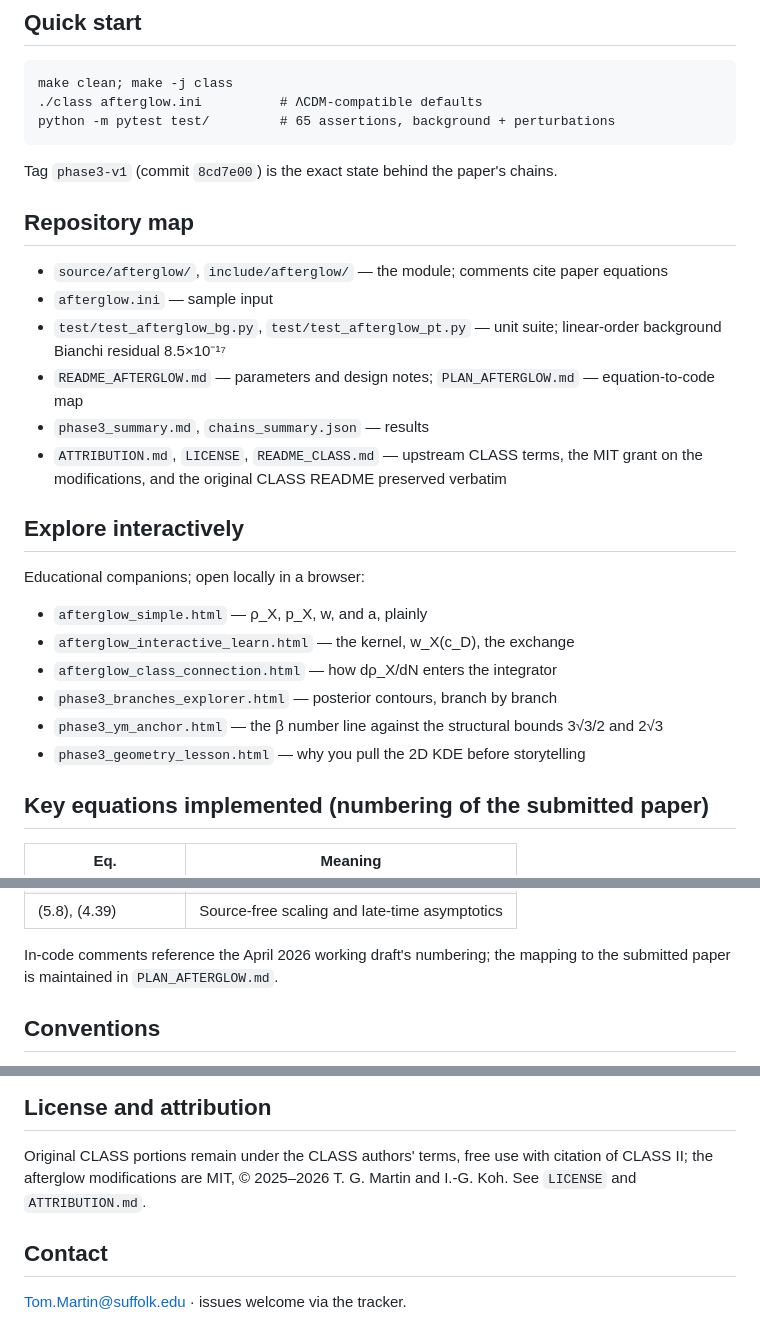
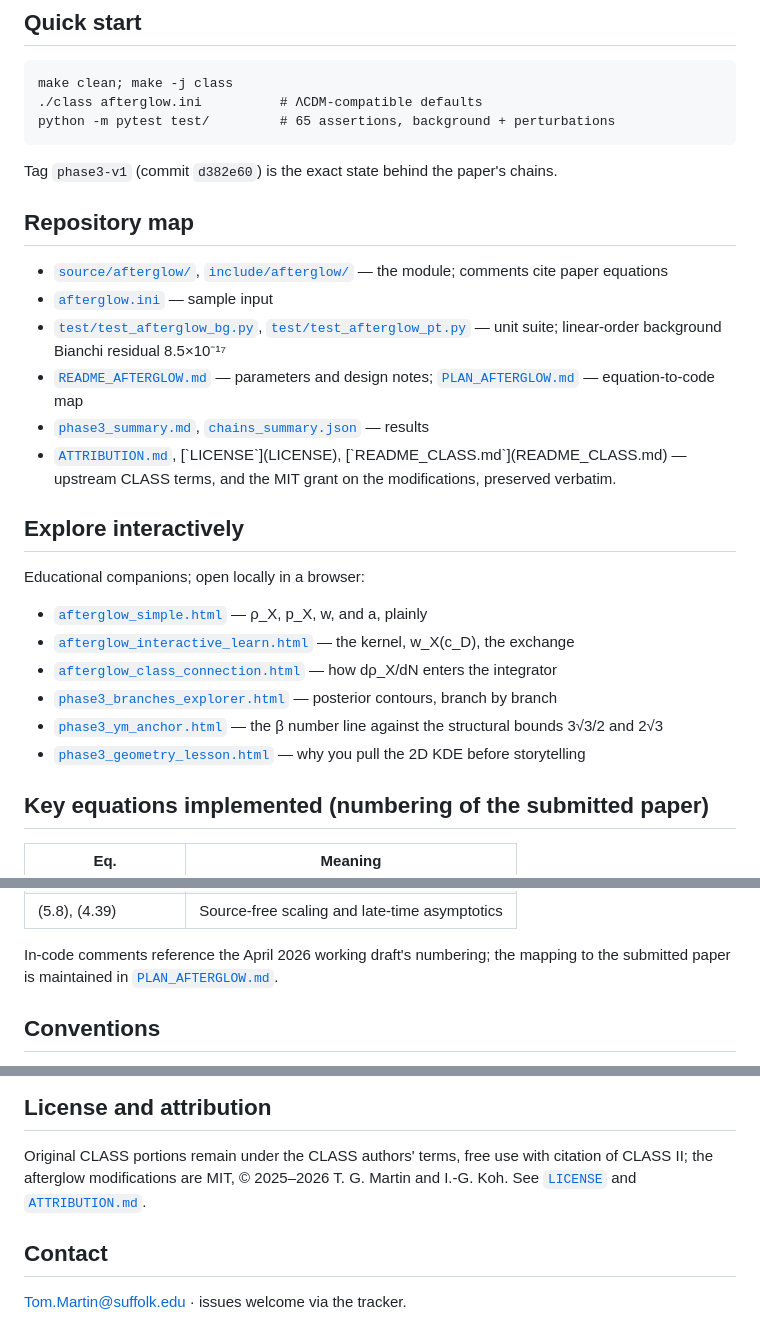
Before and after one commit to lawdroid/CLASS_SYMT, a Markdown page: README.md, 3 parts joined by grey strips. Rendered like a GitHub page.

Commit message:
Update README.md links and commit reference

```diff
--- a/README.md
+++ b/README.md
@@ -60,34 +60,32 @@ releases.
     ./class afterglow.ini          # ΛCDM-compatible defaults
     python -m pytest test/         # 65 assertions, background + perturbations
 
-Tag `phase3-v1` (commit `8cd7e00`) is the exact state behind the
-paper's chains.
+Tag `phase3-v1` (commit `d382e60`) is the exact state behind the paper's chains.
 
 ## Repository map
 
-- `source/afterglow/`, `include/afterglow/` — the module; comments cite
+- [`source/afterglow/`](source/afterglow/), [`include/afterglow/`](include/afterglow/) — the module; comments cite
   paper equations
-- `afterglow.ini` — sample input
-- `test/test_afterglow_bg.py`, `test/test_afterglow_pt.py` — unit
+- [`afterglow.ini`](afterglow.ini) — sample input
+- [`test/test_afterglow_bg.py`](test/test_afterglow_bg.py), [`test/test_afterglow_pt.py`](test/test_afterglow_pt.py) — unit
   suite; linear-order background Bianchi residual 8.5×10⁻¹⁷
-- `README_AFTERGLOW.md` — parameters and design notes;
-  `PLAN_AFTERGLOW.md` — equation-to-code map
-- `phase3_summary.md`, `chains_summary.json` — results
-- `ATTRIBUTION.md`, `LICENSE`, `README_CLASS.md` — upstream CLASS terms,
-  the MIT grant on the modifications, and the original CLASS README
-  preserved verbatim
+- [`README_AFTERGLOW.md`](README_AFTERGLOW.md) — parameters and design notes;
+  [`PLAN_AFTERGLOW.md`](PLAN_AFTERGLOW.md) — equation-to-code map
+- [`phase3_summary.md`](phase3_summary.md), [`chains_summary.json`](chains_summary.json) — results
+- [`ATTRIBUTION.md`](ATTRIBUTION.md`), [`LICENSE`](LICENSE), [`README_CLASS.md`](README_CLASS.md) — upstream CLASS terms, and
+  the MIT grant on the modifications, preserved verbatim.
 
 ## Explore interactively
 
 Educational companions; open locally in a browser:
 
-- `afterglow_simple.html` — ρ_X, p_X, w, and a, plainly
-- `afterglow_interactive_learn.html` — the kernel, w_X(c_D), the exchange
-- `afterglow_class_connection.html` — how dρ_X/dN enters the integrator
-- `phase3_branches_explorer.html` — posterior contours, branch by branch
-- `phase3_ym_anchor.html` — the β number line against the structural
+- [`afterglow_simple.html`](afterglow_simple.html) — ρ_X, p_X, w, and a, plainly
+- [`afterglow_interactive_learn.html`](afterglow_interactive_learn.html) — the kernel, w_X(c_D), the exchange
+- [`afterglow_class_connection.html`](afterglow_class_connection.html) — how dρ_X/dN enters the integrator
+- [`phase3_branches_explorer.html`](phase3_branches_explorer.html) — posterior contours, branch by branch
+- [`phase3_ym_anchor.html`](phase3_ym_anchor.html) — the β number line against the structural
   bounds 3√3/2 and 2√3
-- `phase3_geometry_lesson.html` — why you pull the 2D KDE before
+- [`phase3_geometry_lesson.html`](phase3_geometry_lesson.html) — why you pull the 2D KDE before
   storytelling
 
 ## Key equations implemented (numbering of the submitted paper)
@@ -106,7 +104,7 @@ Educational companions; open locally in a browser:
 
 In-code comments reference the April 2026 working draft's numbering;
 the mapping to the submitted paper is maintained in
-`PLAN_AFTERGLOW.md`.
+[`PLAN_AFTERGLOW.md`](PLAN_AFTERGLOW.md).
 
 ## Conventions
 
@@ -124,8 +122,8 @@ and A. Lewis, JCAP 05 (2021) 057).
 
 Original CLASS portions remain under the CLASS authors' terms, free use
 with citation of CLASS II; the afterglow modifications are MIT,
-© 2025–2026 T. G. Martin and I.-G. Koh. See `LICENSE` and
-`ATTRIBUTION.md`.
+© 2025–2026 T. G. Martin and I.-G. Koh. See [`LICENSE`](LICENSE) and
+[`ATTRIBUTION.md`](ATTRIBUTION.md).
 
 ## Contact
 
```
